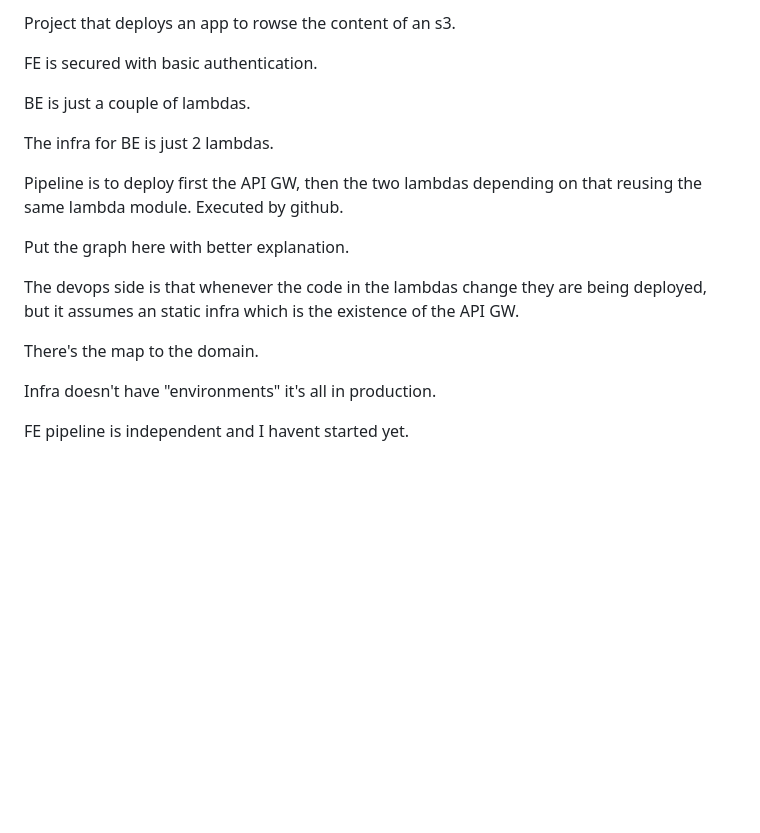
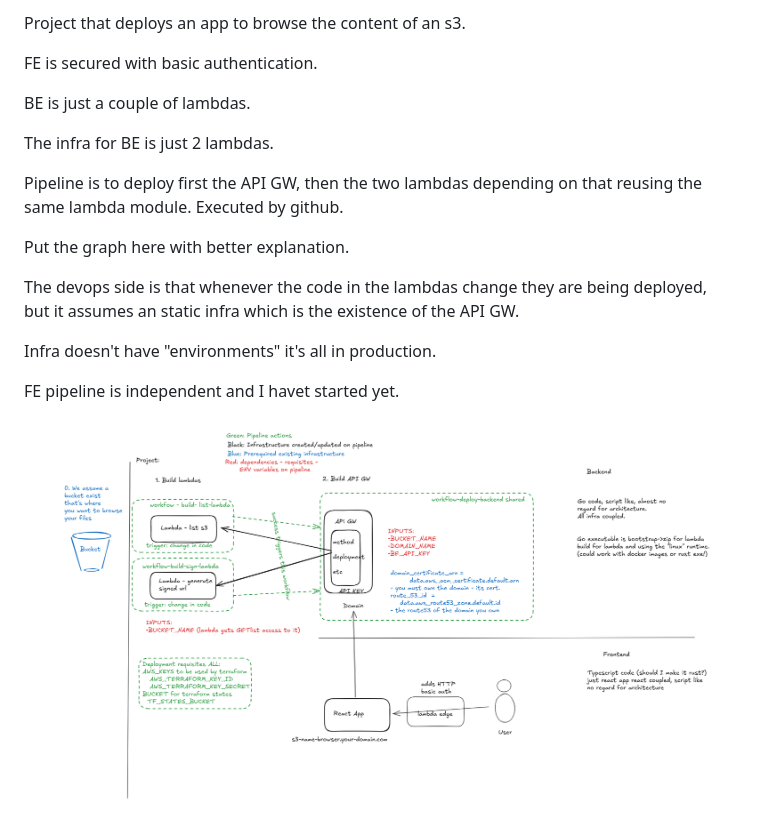
Before and after one commit to eniltrexAdmin/s3-browsing-site, a Markdown page: README.md, the part around the change. Rendered like a GitHub page; pictures changed too: architecture-1.png (added); blank space fills up the shorter version.

Commit message:
Updates readme with diagram

```diff
--- a/README.md
+++ b/README.md
@@ -1,4 +1,4 @@
-Project that deploys an app to rowse the content of an s3.
+Project that deploys an app to browse the content of an s3.
 
 FE is secured with basic authentication.
 
@@ -14,9 +14,9 @@ Put the graph here with better explanation.
 The devops side is that whenever the code in the lambdas change they are being
 deployed, but it assumes an static infra which is the existence of the API GW.
 
-There's the map to the domain.
-
 Infra doesn't have "environments" it's all in production.
 
 
-FE pipeline is independent and I havent started yet.
+FE pipeline is independent and I havet started yet.
+
+![Architecture Diagram](architecture-1.png)
```
